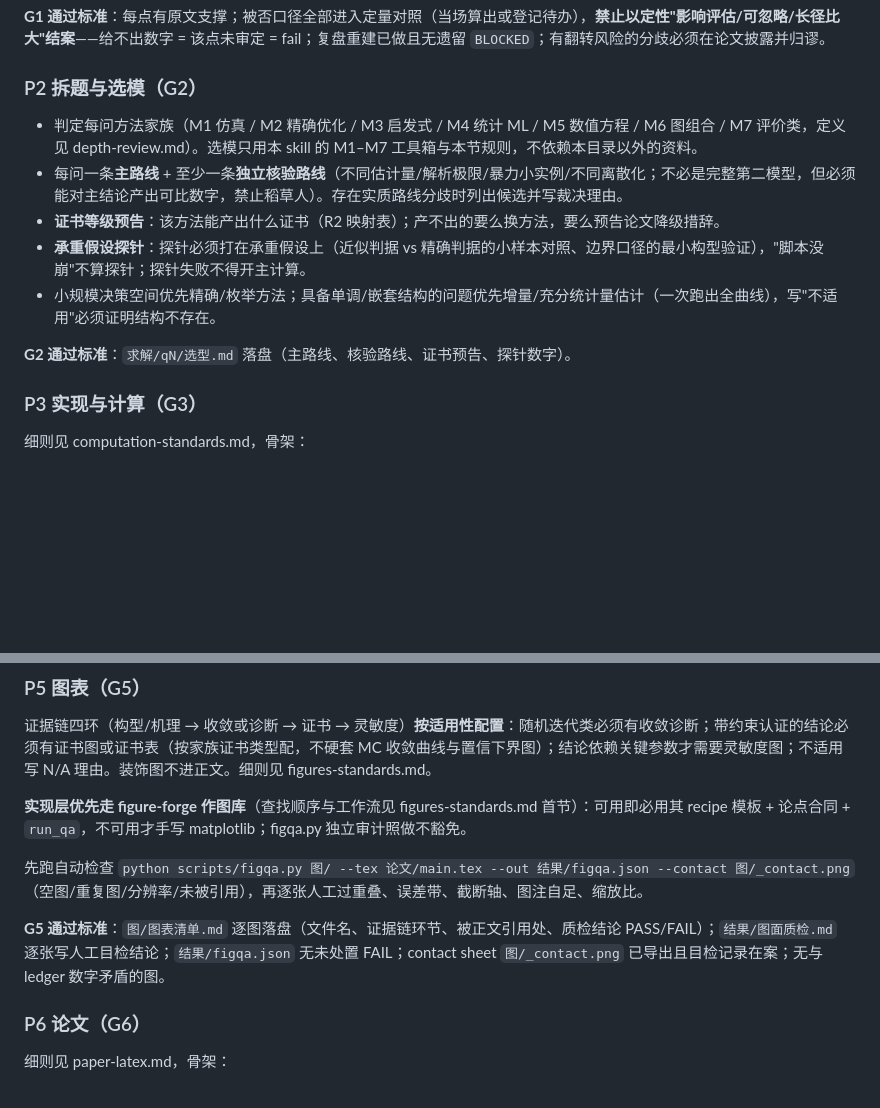
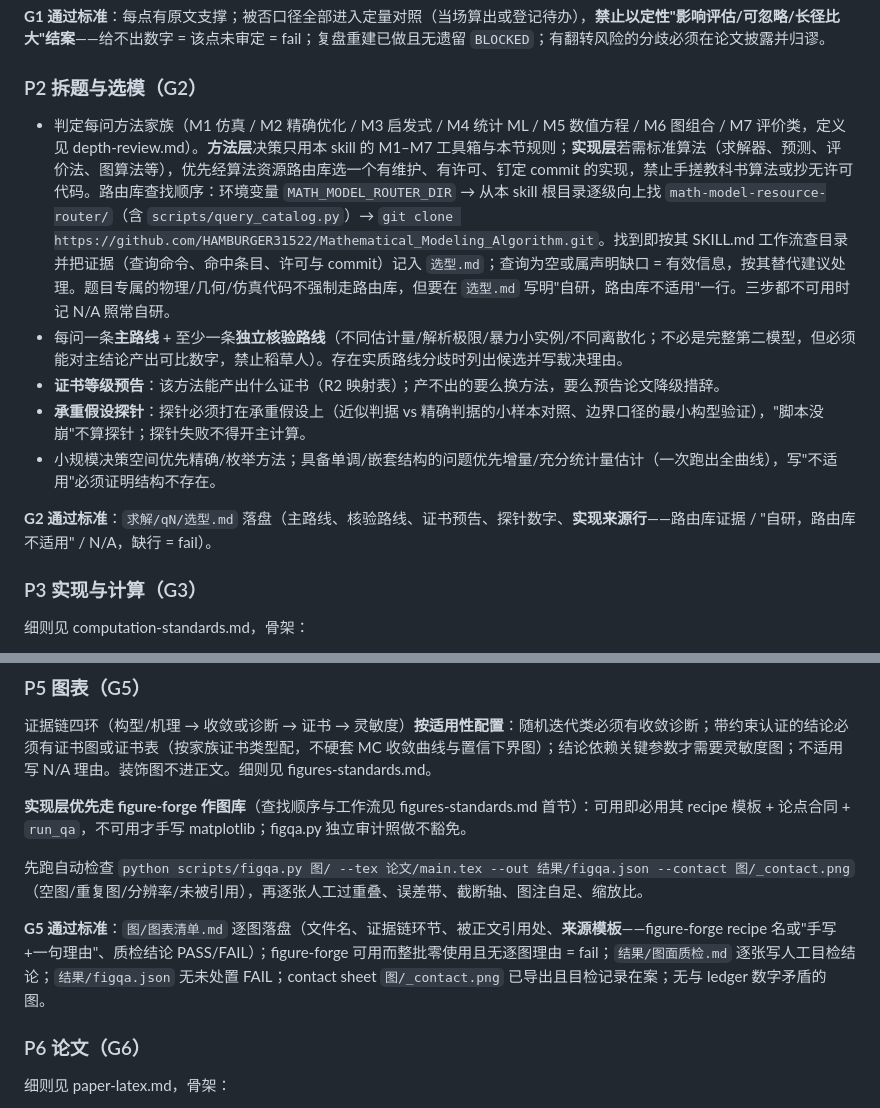
Before and after one commit to HAMBURGER31522/mathematical_modeling_solve, a Markdown page: SKILL.md, 2 parts joined by grey strips. Drawn GitHub-style; blank space fills up the shorter version.

Commit message:
P2 接入算法资源路由库 + 两个原生库使用留痕门禁（选型实现来源行 / 图表清单来源模板列，零使用无理由=fail）
Co-authored-by: Cursor <cursoragent@cursor.com>

```diff
--- a/SKILL.md
+++ b/SKILL.md
@@ -71,13 +71,13 @@ locator 写法（页码/图号/单元格）见 algorithm-redlines.md §locator
 
 ### P2 拆题与选模（G2）
 
-- 判定每问方法家族（M1 仿真 / M2 精确优化 / M3 启发式 / M4 统计 ML / M5 数值方程 / M6 图组合 / M7 评价类，定义见 depth-review.md）。选模只用本 skill 的 M1–M7 工具箱与本节规则，不依赖本目录以外的资料。
+- 判定每问方法家族（M1 仿真 / M2 精确优化 / M3 启发式 / M4 统计 ML / M5 数值方程 / M6 图组合 / M7 评价类，定义见 depth-review.md）。**方法层**决策只用本 skill 的 M1–M7 工具箱与本节规则；**实现层**若需标准算法（求解器、预测、评价法、图算法等），优先经算法资源路由库选一个有维护、有许可、钉定 commit 的实现，禁止手搓教科书算法或抄无许可代码。路由库查找顺序：环境变量 `MATH_MODEL_ROUTER_DIR` → 从本 skill 根目录逐级向上找 `math-model-resource-router/`（含 `scripts/query_catalog.py`）→ `git clone https://github.com/HAMBURGER31522/Mathematical_Modeling_Algorithm.git`。找到即按其 SKILL.md 工作流查目录并把证据（查询命令、命中条目、许可与 commit）记入 `选型.md`；查询为空或属声明缺口 = 有效信息，按其替代建议处理。题目专属的物理/几何/仿真代码不强制走路由库，但要在 `选型.md` 写明"自研，路由库不适用"一行。三步都不可用时记 N/A 照常自研。
 - 每问一条**主路线** + 至少一条**独立核验路线**（不同估计量/解析极限/暴力小实例/不同离散化；不必是完整第二模型，但必须能对主结论产出可比数字，禁止稻草人）。存在实质路线分歧时列出候选并写裁决理由。
 - **证书等级预告**：该方法能产出什么证书（R2 映射表）；产不出的要么换方法，要么预告论文降级措辞。
 - **承重假设探针**：探针必须打在承重假设上（近似判据 vs 精确判据的小样本对照、边界口径的最小构型验证），"脚本没崩"不算探针；探针失败不得开主计算。
 - 小规模决策空间优先精确/枚举方法；具备单调/嵌套结构的问题优先增量/充分统计量估计（一次跑出全曲线），写"不适用"必须证明结构不存在。
 
-**G2 通过标准**：`求解/qN/选型.md` 落盘（主路线、核验路线、证书预告、探针数字）。
+**G2 通过标准**：`求解/qN/选型.md` 落盘（主路线、核验路线、证书预告、探针数字、**实现来源行**——路由库证据 / "自研，路由库不适用" / N/A，缺行 = fail）。
 
 ### P3 实现与计算（G3）
 
@@ -121,7 +121,7 @@ locator 写法（页码/图号/单元格）见 algorithm-redlines.md §locator
 
 先跑自动检查 `python scripts/figqa.py 图/ --tex 论文/main.tex --out 结果/figqa.json --contact 图/_contact.png`（空图/重复图/分辨率/未被引用），再逐张人工过重叠、误差带、截断轴、图注自足、缩放比。
 
-**G5 通过标准**：`图/图表清单.md` 逐图落盘（文件名、证据链环节、被正文引用处、质检结论 PASS/FAIL）；`结果/图面质检.md` 逐张写人工目检结论；`结果/figqa.json` 无未处置 FAIL；contact sheet `图/_contact.png` 已导出且目检记录在案；无与 ledger 数字矛盾的图。
+**G5 通过标准**：`图/图表清单.md` 逐图落盘（文件名、证据链环节、被正文引用处、**来源模板**——figure-forge recipe 名或"手写+一句理由"、质检结论 PASS/FAIL）；figure-forge 可用而整批零使用且无逐图理由 = fail；`结果/图面质检.md` 逐张写人工目检结论；`结果/figqa.json` 无未处置 FAIL；contact sheet `图/_contact.png` 已导出且目检记录在案；无与 ledger 数字矛盾的图。
 
 ### P6 论文（G6）
 
```
Also changed, not shown: ATTRIBUTION.md (+1 -0 lines), references/figures-standards.md (+3 -1 lines).
